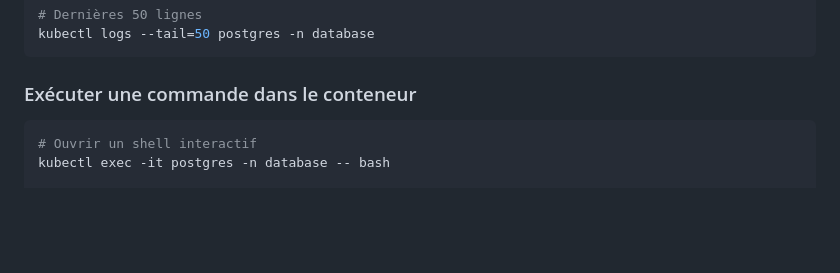
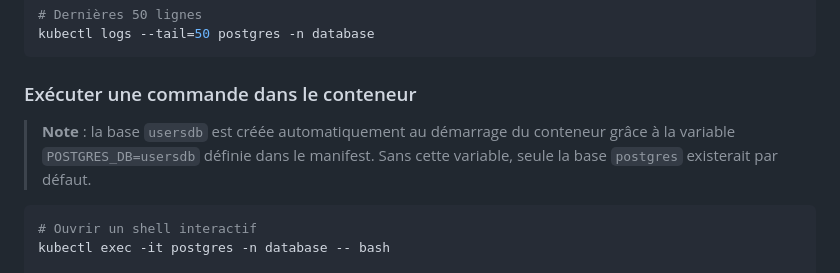
Before and after one commit to SimonJaricot/k8s-tuto, a Markdown page: 02-pods/README.md, the part around the change. Drawn GitHub-style; blank space fills up the shorter version.

Commit message:
docs(02-pods): clarify that usersdb is created via POSTGRES_DB env var

````diff
--- a/02-pods/README.md
+++ b/02-pods/README.md
@@ -107,6 +107,8 @@ kubectl logs --tail=50 postgres -n database
 ```
 
 ### Exécuter une commande dans le conteneur
+
+> **Note** : la base `usersdb` est créée automatiquement au démarrage du conteneur grâce à la variable `POSTGRES_DB=usersdb` définie dans le manifest. Sans cette variable, seule la base `postgres` existerait par défaut.
 
 ```bash
 # Ouvrir un shell interactif
````
